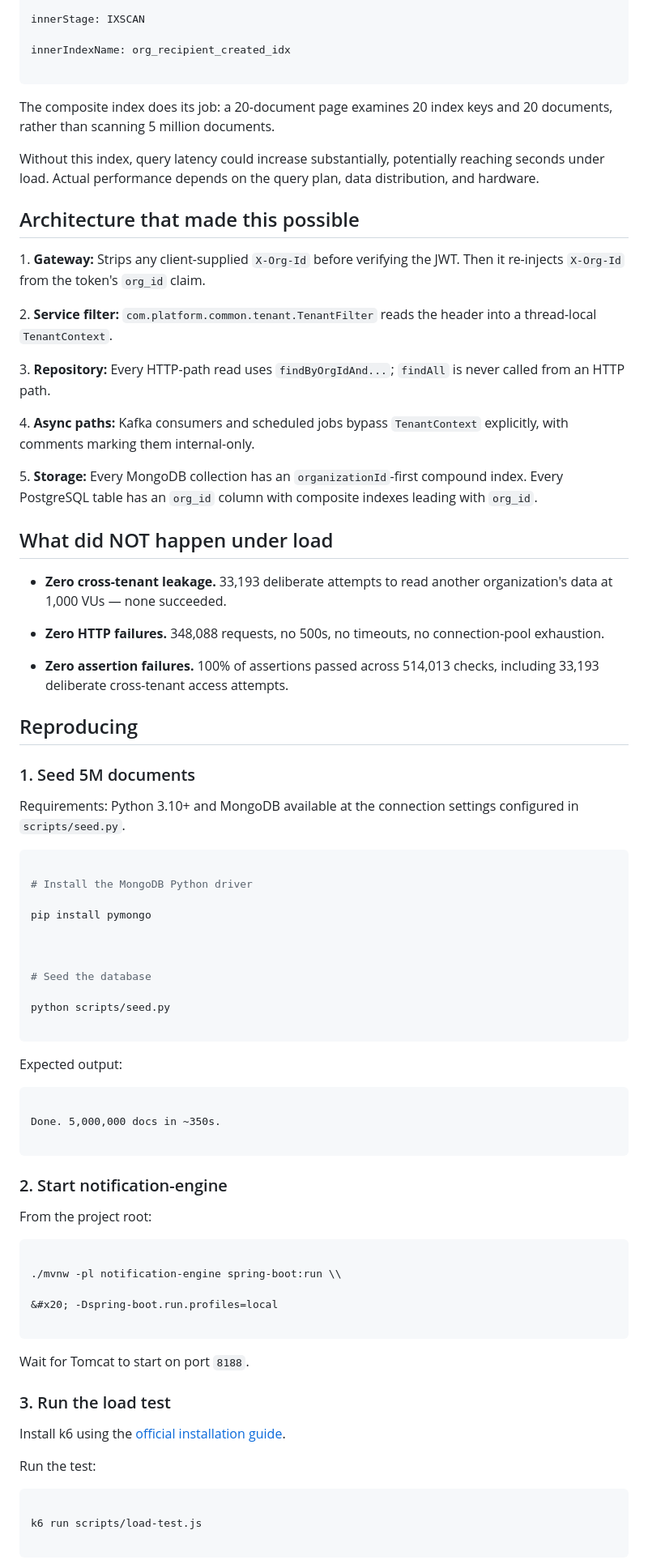
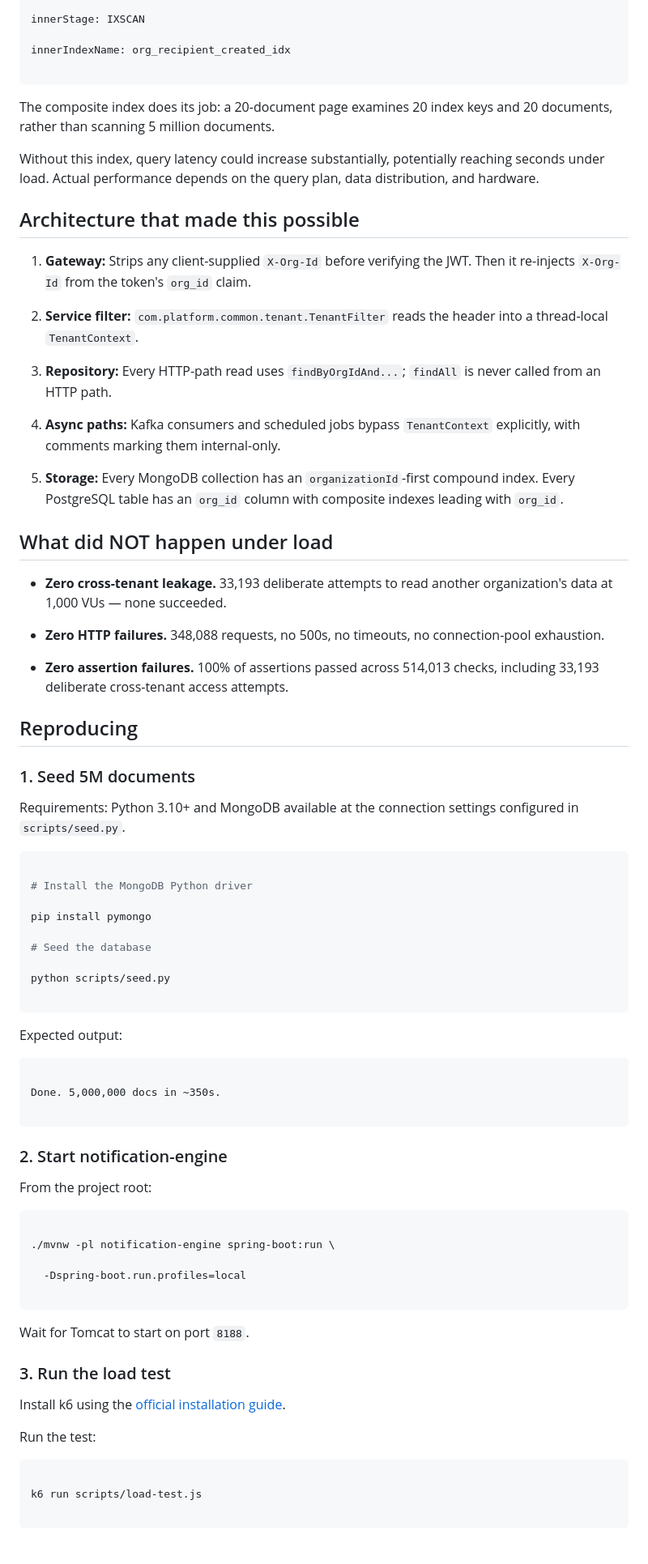
Before and after one commit to isaacnjenga712/tenant-landlord-system, a Markdown page: LOAD_TEST.md, the part around one of its changes. Shown at 81% size. Rendered like a GitHub page.

Commit message:
docs: normalize LOAD_TEST.md blank lines

````diff
--- a/LOAD_TEST.md
+++ b/LOAD_TEST.md
@@ -176,35 +97,23 @@ innerIndexName: org_recipient_created_idx
 
 ```
 
-
-
 The composite index does its job: a 20-document page examines 20 index keys and 20 documents, rather than scanning 5 million documents.
-
-
 
 Without this index, query latency could increase substantially, potentially reaching seconds under load. Actual performance depends on the query plan, data distribution, and hardware.
 
-
-
 ## Architecture that made this possible
 
+1. **Gateway:** Strips any client-supplied `X-Org-Id` before verifying the JWT. Then it re-injects `X-Org-Id` from the token's `org_id` claim.
 
+2. **Service filter:** `com.platform.common.tenant.TenantFilter` reads the header into a thread-local `TenantContext`.
 
-1\. **Gateway:** Strips any client-supplied `X-Org-Id` before verifying the JWT. Then it re-injects `X-Org-Id` from the token's `org_id` claim.
+3. **Repository:** Every HTTP-path read uses `findByOrgIdAnd...`; `findAll` is never called from an HTTP path.
 
-2\. **Service filter:** `com.platform.common.tenant.TenantFilter` reads the header into a thread-local `TenantContext`.
+4. **Async paths:** Kafka consumers and scheduled jobs bypass `TenantContext` explicitly, with comments marking them internal-only.
 
-3\. **Repository:** Every HTTP-path read uses `findByOrgIdAnd...`; `findAll` is never called from an HTTP path.
-
-4\. **Async paths:** Kafka consumers and scheduled jobs bypass `TenantContext` explicitly, with comments marking them internal-only.
-
-5\. **Storage:** Every MongoDB collection has an `organizationId`-first compound index. Every PostgreSQL table has an `org_id` column with composite indexes leading with `org_id`.
-
-
+5. **Storage:** Every MongoDB collection has an `organizationId`-first compound index. Every PostgreSQL table has an `org_id` column with composite indexes leading with `org_id`.
 
 ## What did NOT happen under load
-
-
 
 - **Zero cross-tenant leakage.** 33,193 deliberate attempts to read another organization's data at 1,000 VUs — none succeeded.
 
@@ -212,19 +121,11 @@ Without this index, query latency could increase substantially, potentially reac
 
 - **Zero assertion failures.** 100% of assertions passed across 514,013 checks, including 33,193 deliberate cross-tenant access attempts.
 
-
-
 ## Reproducing
-
-
 
 ### 1. Seed 5M documents
 
-
-
 Requirements: Python 3.10+ and MongoDB available at the connection settings configured in `scripts/seed.py`.
-
-
 
 ```bash
 
@@ -232,19 +133,13 @@ Requirements: Python 3.10+ and MongoDB available at the connection settings conf
 
 pip install pymongo
 
-
-
 # Seed the database
 
 python scripts/seed.py
 
 ```
 
-
-
 Expected output:
-
-
 
 ```text
 
@@ -252,41 +147,25 @@ Done. 5,000,000 docs in ~350s.
 
 ```
 
-
-
 ### 2. Start notification-engine
-
-
 
 From the project root:
 
-
-
 ```bash
 
-./mvnw -pl notification-engine spring-boot:run \\
+./mvnw -pl notification-engine spring-boot:run \
 
-&#x20; -Dspring-boot.run.profiles=local
+  -Dspring-boot.run.profiles=local
 
 ```
 
-
-
 Wait for Tomcat to start on port `8188`.
-
-
 
 ### 3. Run the load test
 
-
-
 Install k6 using the [official installation guide](https://k6.io/docs/get-started/installation/).
 
-
-
 Run the test:
-
-
 
 ```bash
 
````
Also changed, not shown: other parts of LOAD_TEST.md (+0 -89 lines).
